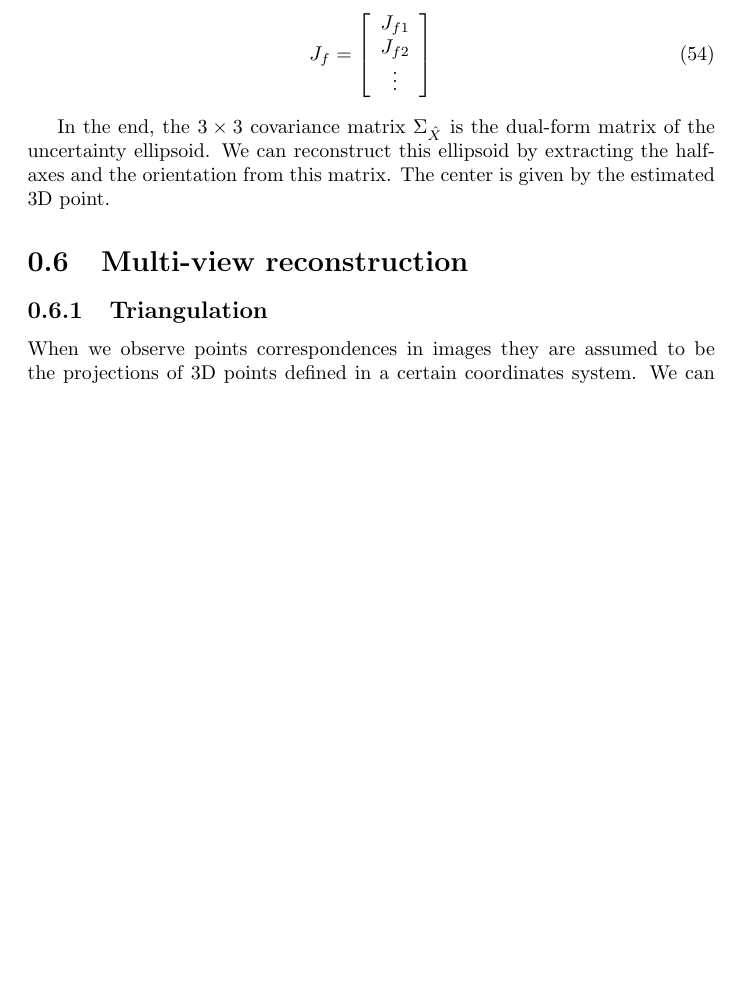
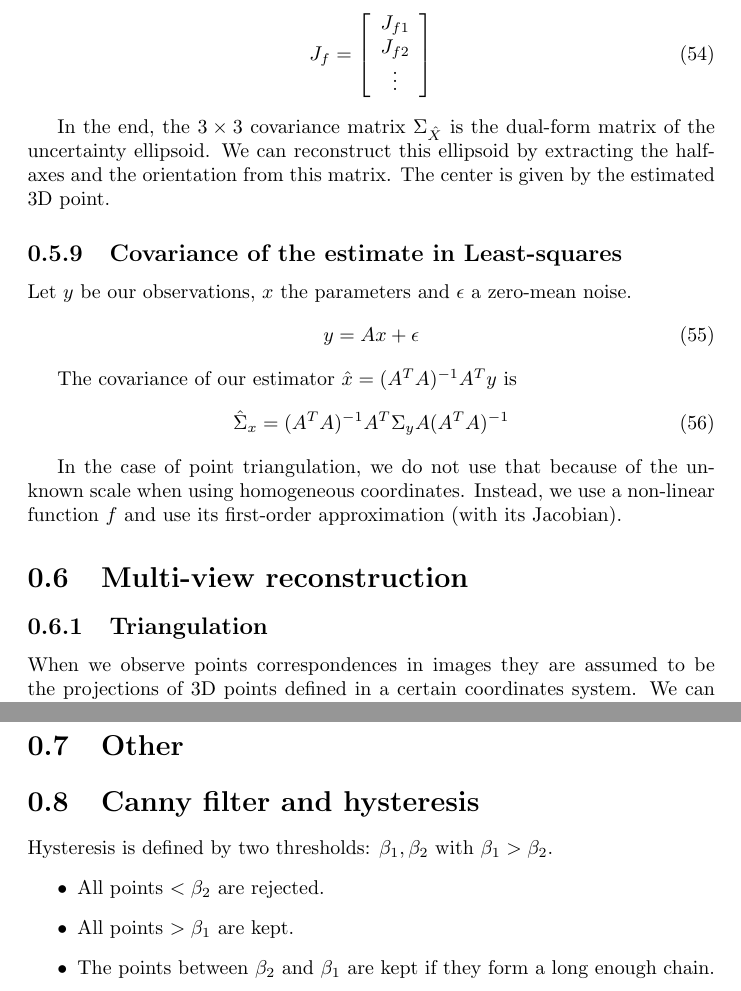
Before and after one commit to zinsmatt/CV_ML_Prog, a LaTeX document (main.tex, which reads other.tex, vision.tex): part of page 18 of 21 before the commit and two parts of pages 18 and 21 of 23 after it, the two joined at a grey line, cut so that both start at the same text, the shorter picture padded with empty space. Compiled offline with pdfLaTeX.

Commit message:
Add "other" part and direct covariance of the estimator in least-squares

```diff
--- /dev/null
+++ b/other.tex
@@ -0,0 +1,11 @@
+\section{Other}
+
+
+\section{Canny filter and hysteresis}
+
+Hysteresis is defined by two thresholds: $\beta_1, \beta_2$ with $\beta_1 > \beta_2$.
+\begin{itemize}
+    \item All points $< \beta_2$ are rejected.
+    \item All points $> \beta_1$ are kept.
+    \item The points between $\beta_2$ and $\beta_1$ are kept if they form a long enough chain.
+\end{itemize}
--- a/vision.tex
+++ b/vision.tex
@@ -754,6 +754,22 @@ The Jacobian $J_f$ evaluated around the our estimated parameters $\hat{X}$ can a
 In the end, the $3\times3$ covariance matrix $\Sigma_{\hat{X}}$ is the dual-form matrix of the uncertainty ellipsoid. We can reconstruct this ellipsoid by extracting the half-axes and the orientation from this matrix. The center is given by the estimated 3D point.
 
 
+\subsection{Covariance of the estimate in Least-squares}
+Let $y$ be our observations, $x$ the parameters and $\epsilon$ a zero-mean noise.
+\begin{equation}
+    y = Ax+\epsilon
+\end{equation}
+
+The covariance of our estimator $\hat{x} = (A^T A)^{-1} A^T y$ is
+\begin{equation}
+    \hat{\Sigma}_x = (A^T A)^{-1} A^T \Sigma_y A (A^T A)^{-1}
+\end{equation}
+
+In the case of point triangulation, we do not use that because of the unknown scale when using homogeneous coordinates. Instead, we use a non-linear function $f$ and use its first-order approximation (with its Jacobian).
+
+
+
+
 \section{Multi-view reconstruction}
 
 \subsection{Triangulation}
```
Also changed, not shown: main.tex (+1 -0 lines).
